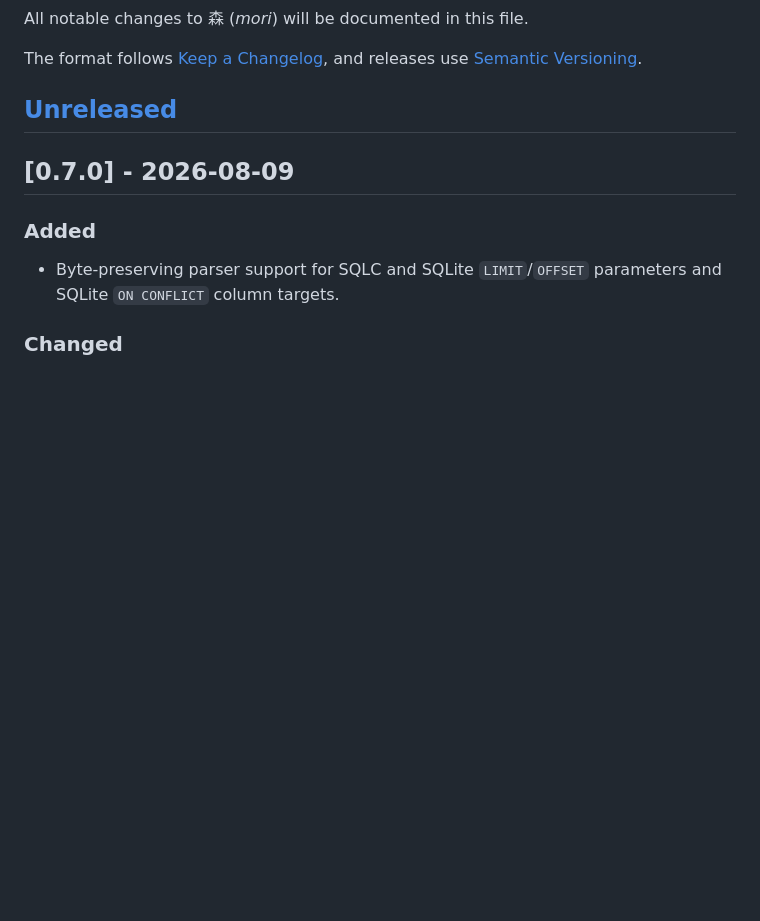
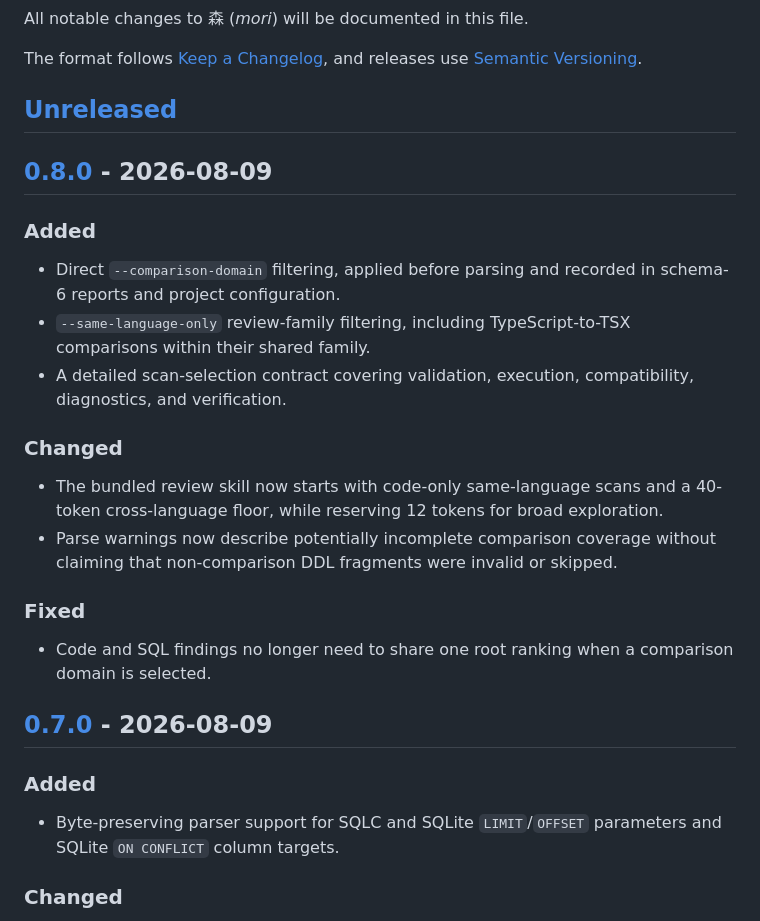
Before and after one commit to Cyberlane/mori, a Markdown page: CHANGELOG.md, the part around one of its changes. GitHub-like rendering; blank space fills up the shorter version.

Commit message:
chore(release): prepare v0.8.0

```diff
--- a/CHANGELOG.md
+++ b/CHANGELOG.md
@@ -6,6 +6,30 @@ The format follows [Keep a Changelog](https://keepachangelog.com/en/1.1.0/),
 and releases use [Semantic Versioning](https://semver.org/spec/v2.0.0.html).
 
 ## [Unreleased]
+
+## [0.8.0] - 2026-08-09
+
+### Added
+
+- Direct `--comparison-domain` filtering, applied before parsing and recorded
+  in schema-6 reports and project configuration.
+- `--same-language-only` review-family filtering, including TypeScript-to-TSX
+  comparisons within their shared family.
+- A detailed scan-selection contract covering validation, execution,
+  compatibility, diagnostics, and verification.
+
+### Changed
+
+- The bundled review skill now starts with code-only same-language scans and a
+  40-token cross-language floor, while reserving 12 tokens for broad
+  exploration.
+- Parse warnings now describe potentially incomplete comparison coverage
+  without claiming that non-comparison DDL fragments were invalid or skipped.
+
+### Fixed
+
+- Code and SQL findings no longer need to share one root ranking when a
+  comparison domain is selected.
 
 ## [0.7.0] - 2026-08-09
 
```
Also changed, not shown: other parts of CHANGELOG.md (+5 -1 lines).
